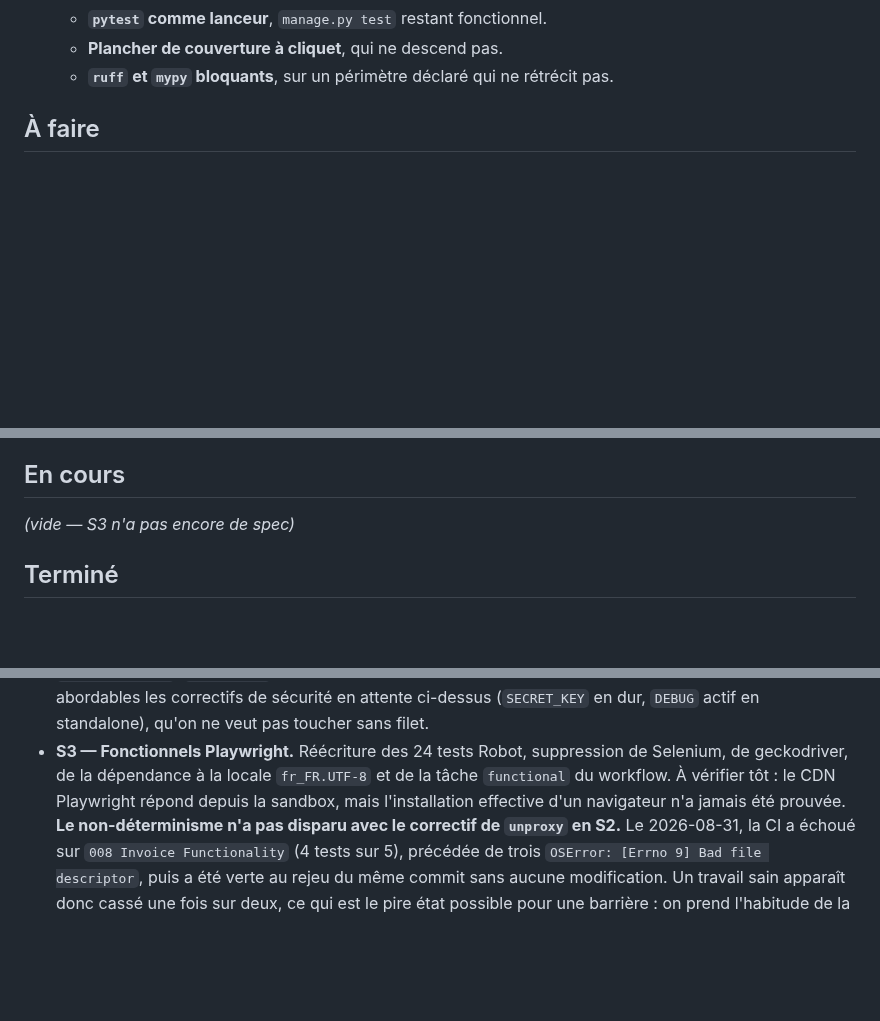
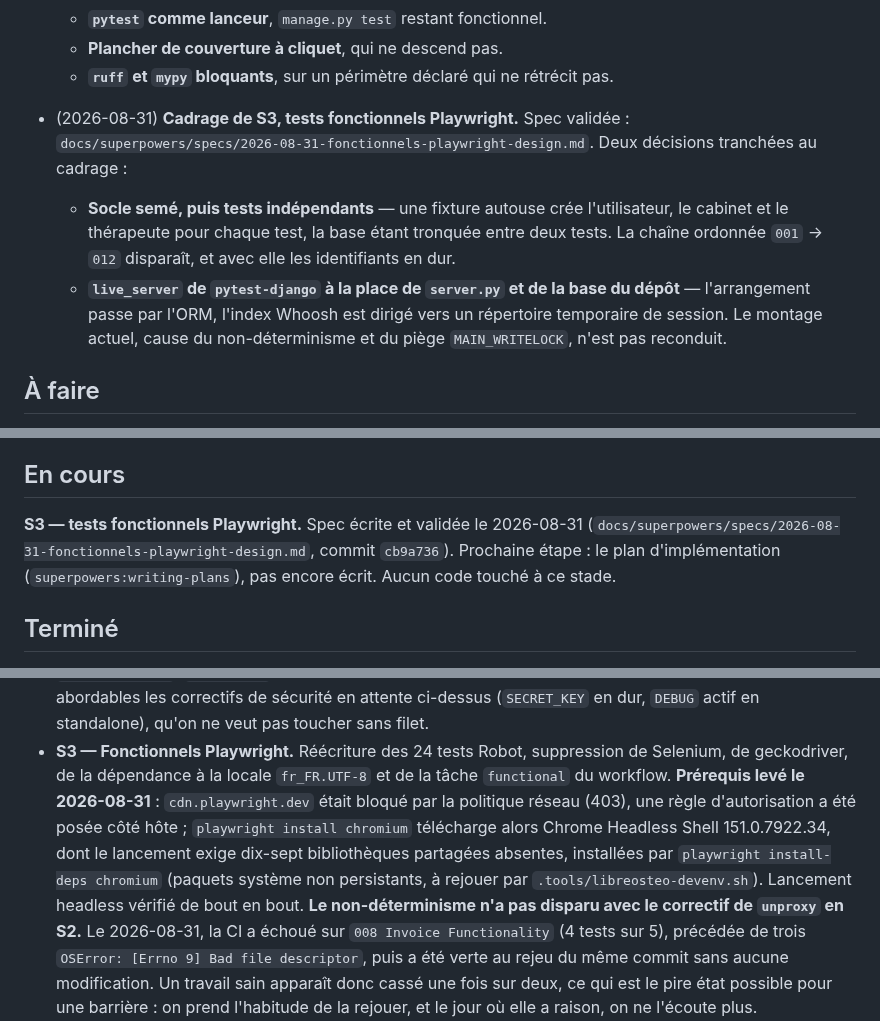
Before and after one commit to githubf-tfr/libreosteo, a Markdown page: KANBAN.md, 3 parts joined by grey strips. GitHub-like rendering; blank space fills up the shorter version.

Commit message:
docs: consigner le cadrage de S3 dans le journal
Spec validée, décisions actées (socle semé et tests indépendants,
live_server à la place de server.py), prérequis navigateur Playwright
levé. S3 passe en cours ; le plan d'implémentation reste à écrire.

Co-Authored-By: Claude Opus 5 <noreply@anthropic.com>

```diff
--- a/KANBAN.md
+++ b/KANBAN.md
@@ -20,6 +20,17 @@ Tenu à la main.
   - **`pytest` comme lanceur**, `manage.py test` restant fonctionnel.
   - **Plancher de couverture à cliquet**, qui ne descend pas.
   - **`ruff` et `mypy` bloquants**, sur un périmètre déclaré qui ne rétrécit pas.
+
+- (2026-08-31) **Cadrage de S3, tests fonctionnels Playwright.** Spec validée :
+  `docs/superpowers/specs/2026-08-31-fonctionnels-playwright-design.md`. Deux décisions
+  tranchées au cadrage :
+  - **Socle semé, puis tests indépendants** — une fixture autouse crée l'utilisateur, le
+    cabinet et le thérapeute pour chaque test, la base étant tronquée entre deux tests. La
+    chaîne ordonnée `001` → `012` disparaît, et avec elle les identifiants en dur.
+  - **`live_server` de `pytest-django` à la place de `server.py` et de la base du dépôt** —
+    l'arrangement passe par l'ORM, l'index Whoosh est dirigé vers un répertoire temporaire de
+    session. Le montage actuel, cause du non-déterminisme et du piège `MAIN_WRITELOCK`, n'est
+    pas reconduit.
 
 ## À faire
 
@@ -128,7 +139,10 @@ en permanence ce lien comme non suivi. Défaut hérité de l'amont, non corrigé
 
 ## En cours
 
-_(vide — S3 n'a pas encore de spec)_
+**S3 — tests fonctionnels Playwright.** Spec écrite et validée le 2026-08-31
+(`docs/superpowers/specs/2026-08-31-fonctionnels-playwright-design.md`, commit `cb9a736`).
+Prochaine étape : le plan d'implémentation (`superpowers:writing-plans`), pas encore écrit.
+Aucun code touché à ce stade.
 
 ## Terminé
 
@@ -332,8 +346,12 @@ le découpage est une décision de cadrage, pas une commodité.
   pas toucher sans filet.
 - **S3 — Fonctionnels Playwright.** Réécriture des 24 tests Robot, suppression de
   Selenium, de geckodriver, de la dépendance à la locale `fr_FR.UTF-8` et de la tâche
-  `functional` du workflow. À vérifier tôt : le CDN Playwright répond depuis la sandbox,
-  mais l'installation effective d'un navigateur n'a jamais été prouvée.
+  `functional` du workflow. **Prérequis levé le 2026-08-31** : `cdn.playwright.dev` était
+  bloqué par la politique réseau (403), une règle d'autorisation a été posée côté hôte ;
+  `playwright install chromium` télécharge alors Chrome Headless Shell 151.0.7922.34, dont
+  le lancement exige dix-sept bibliothèques partagées absentes, installées par
+  `playwright install-deps chromium` (paquets système non persistants, à rejouer par
+  `.tools/libreosteo-devenv.sh`). Lancement headless vérifié de bout en bout.
   **Le non-déterminisme n'a pas disparu avec le correctif de `unproxy` en S2.** Le
   2026-08-31, la CI a échoué sur `008 Invoice Functionality` (4 tests sur 5), précédée de
   trois `OSError: [Errno 9] Bad file descriptor`, puis a été verte au rejeu du même commit
```
